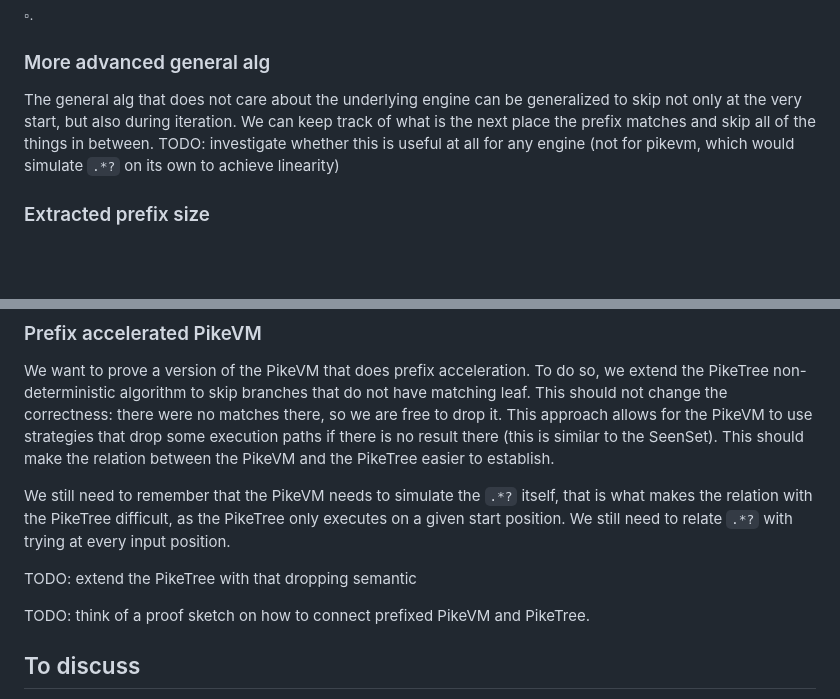
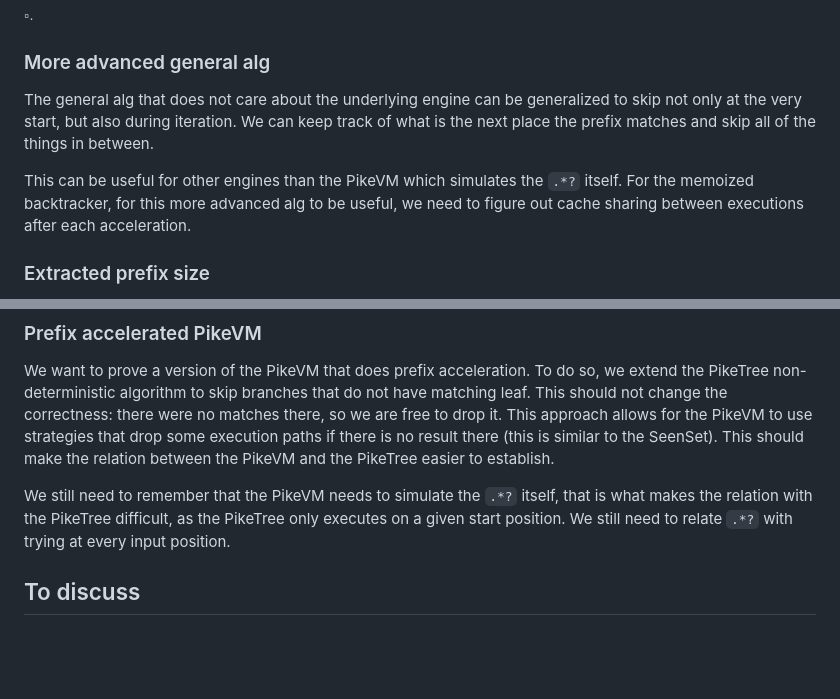
Before and after one commit to shilangyu/pikevm-systemf, a Markdown page: meeting_notes/2025_11_05.md, 2 parts joined by grey strips. GitHub-like rendering; blank space fills up the shorter version.

```diff
--- a/meeting_notes/2025_11_05.md
+++ b/meeting_notes/2025_11_05.md
@@ -26,7 +26,9 @@ $\square.$
 
 ### More advanced general alg
 
-The general alg that does not care about the underlying engine can be generalized to skip not only at the very start, but also during iteration. We can keep track of what is the next place the prefix matches and skip all of the things in between. TODO: investigate whether this is useful at all for any engine (not for pikevm, which would simulate `.*?` on its own to achieve linearity)
+The general alg that does not care about the underlying engine can be generalized to skip not only at the very start, but also during iteration. We can keep track of what is the next place the prefix matches and skip all of the things in between.
+
+This can be useful for other engines than the PikeVM which simulates the `.*?` itself. For the memoized backtracker, for this more advanced alg to be useful, we need to figure out cache sharing between executions after each acceleration.
 
 ### Extracted prefix size
 
@@ -145,10 +147,6 @@ We want to prove a version of the PikeVM that does prefix acceleration. To do so
 
 We still need to remember that the PikeVM needs to simulate the `.*?` itself, that is what makes the relation with the PikeTree difficult, as the PikeTree only executes on a given start position. We still need to relate `.*?` with trying at every input position.
 
-TODO: extend the PikeTree with that dropping semantic
-
-TODO: think of a proof sketch on how to connect prefixed PikeVM and PikeTree.
-
 ## To discuss
 
 - How difficult is it to update Warblre to newer ECMAScript? -> there is an idea to do it with an LLM. Local regex flags are easy to mechanize, just very tedious to refactor the entire codebase to them.
```
Also changed, not shown: meeting_notes/2025_12_10.md (+0 -2 lines).
